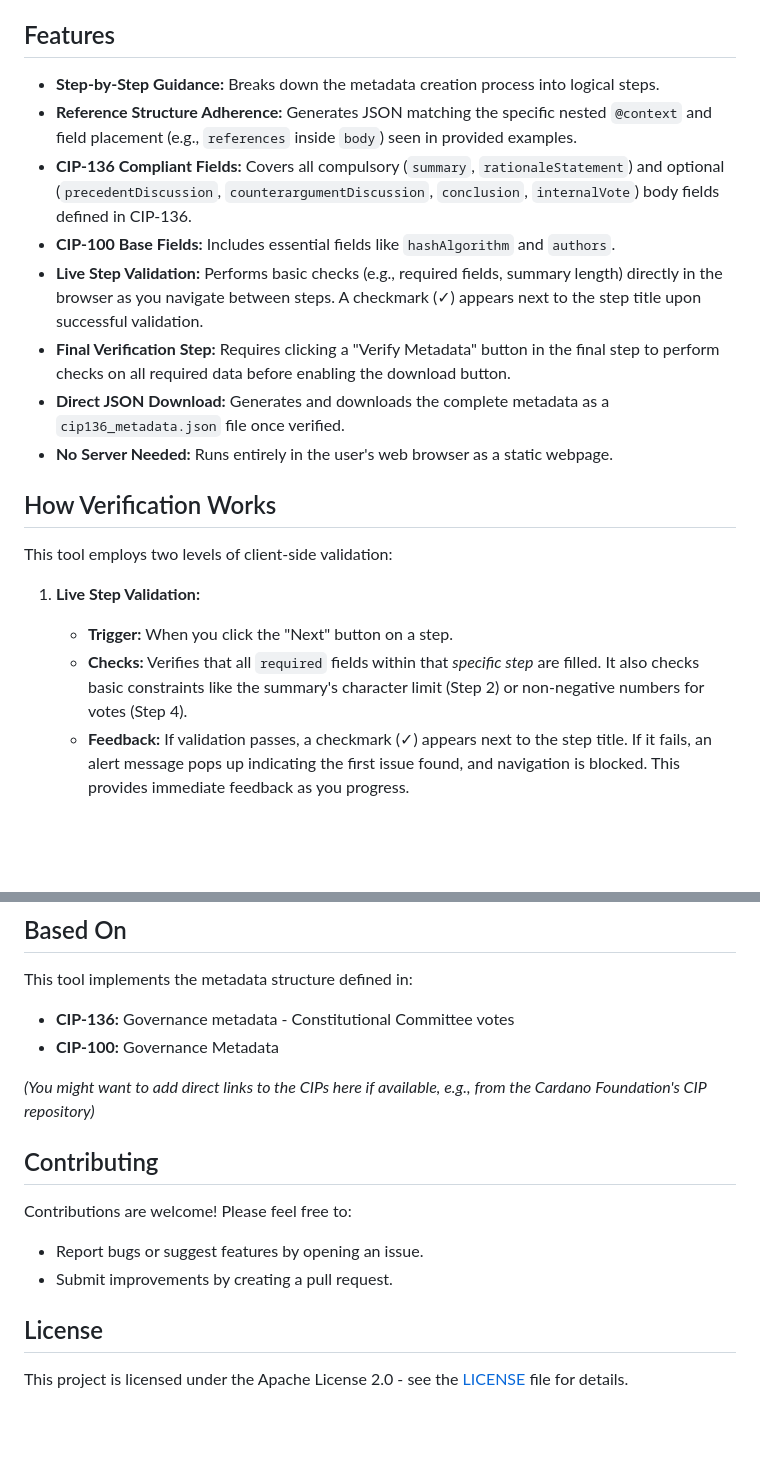
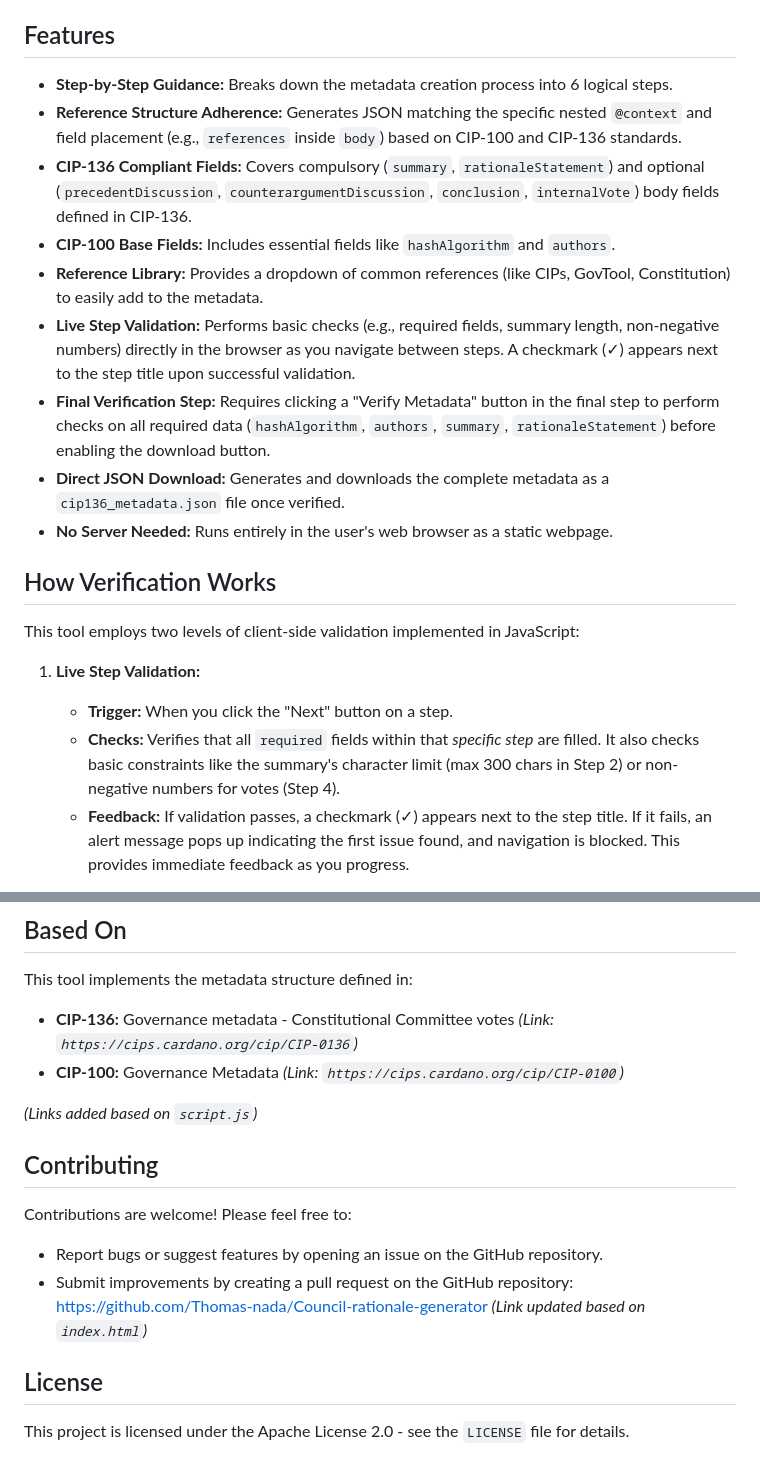
Before and after one commit to Thomas-nada/Council-rationale-generator, a Markdown page: README.md, 2 parts joined by grey strips. Rendered like a GitHub page; blank space fills up the shorter version.

```diff
--- a/README.md
+++ b/README.md
@@ -17,22 +17,23 @@ Manually creating this structured JSON metadata, especially with the specific ne
 
 ## Features
 
-* **Step-by-Step Guidance:** Breaks down the metadata creation process into logical steps.
-* **Reference Structure Adherence:** Generates JSON matching the specific nested `@context` and field placement (e.g., `references` inside `body`) seen in provided examples.
-* **CIP-136 Compliant Fields:** Covers all compulsory (`summary`, `rationaleStatement`) and optional (`precedentDiscussion`, `counterargumentDiscussion`, `conclusion`, `internalVote`) body fields defined in CIP-136.
+* **Step-by-Step Guidance:** Breaks down the metadata creation process into 6 logical steps.
+* **Reference Structure Adherence:** Generates JSON matching the specific nested `@context` and field placement (e.g., `references` inside `body`) based on CIP-100 and CIP-136 standards.
+* **CIP-136 Compliant Fields:** Covers compulsory (`summary`, `rationaleStatement`) and optional (`precedentDiscussion`, `counterargumentDiscussion`, `conclusion`, `internalVote`) body fields defined in CIP-136.
 * **CIP-100 Base Fields:** Includes essential fields like `hashAlgorithm` and `authors`.
-* **Live Step Validation:** Performs basic checks (e.g., required fields, summary length) directly in the browser as you navigate between steps. A checkmark (✓) appears next to the step title upon successful validation.
-* **Final Verification Step:** Requires clicking a "Verify Metadata" button in the final step to perform checks on all required data before enabling the download button.
+* **Reference Library:** Provides a dropdown of common references (like CIPs, GovTool, Constitution) to easily add to the metadata.
+* **Live Step Validation:** Performs basic checks (e.g., required fields, summary length, non-negative numbers) directly in the browser as you navigate between steps. A checkmark (✓) appears next to the step title upon successful validation.
+* **Final Verification Step:** Requires clicking a "Verify Metadata" button in the final step to perform checks on all required data (`hashAlgorithm`, `authors`, `summary`, `rationaleStatement`) before enabling the download button.
 * **Direct JSON Download:** Generates and downloads the complete metadata as a `cip136_metadata.json` file once verified.
 * **No Server Needed:** Runs entirely in the user's web browser as a static webpage.
 
 ## How Verification Works
 
-This tool employs two levels of client-side validation:
+This tool employs two levels of client-side validation implemented in JavaScript:
 
 1.  **Live Step Validation:**
     * **Trigger:** When you click the "Next" button on a step.
-    * **Checks:** Verifies that all `required` fields within that *specific step* are filled. It also checks basic constraints like the summary's character limit (Step 2) or non-negative numbers for votes (Step 4).
+    * **Checks:** Verifies that all `required` fields within that *specific step* are filled. It also checks basic constraints like the summary's character limit (max 300 chars in Step 2) or non-negative numbers for votes (Step 4).
     * **Feedback:** If validation passes, a checkmark (✓) appears next to the step title. If it fails, an alert message pops up indicating the first issue found, and navigation is blocked. This provides immediate feedback as you progress.
 
 2.  **Final Verification (Step 6):**
@@ -99,18 +105,18 @@ There are two ways to use this tool:
 
 This tool implements the metadata structure defined in:
 
-* **CIP-136:** Governance metadata - Constitutional Committee votes
-* **CIP-100:** Governance Metadata
+* **CIP-136:** Governance metadata - Constitutional Committee votes *(Link: `https://cips.cardano.org/cip/CIP-0136`)*
+* **CIP-100:** Governance Metadata *(Link: `https://cips.cardano.org/cip/CIP-0100`)*
 
-*(You might want to add direct links to the CIPs here if available, e.g., from the Cardano Foundation's CIP repository)*
+*(Links added based on `script.js`)*
 
 ## Contributing
 
 Contributions are welcome! Please feel free to:
 
-* Report bugs or suggest features by opening an issue.
-* Submit improvements by creating a pull request.
+* Report bugs or suggest features by opening an issue on the GitHub repository.
+* Submit improvements by creating a pull request on the GitHub repository: [https://github.com/Thomas-nada/Council-rationale-generator](https://github.com/Thomas-nada/Council-rationale-generator) *(Link updated based on `index.html`)*
 
 ## License
 
-This project is licensed under the Apache License 2.0 - see the [LICENSE](LICENSE) file for details.
+This project is licensed under the Apache License 2.0 - see the `LICENSE` file for details.
```
Also changed, not shown: other parts of README.md (+22 -17 lines).
